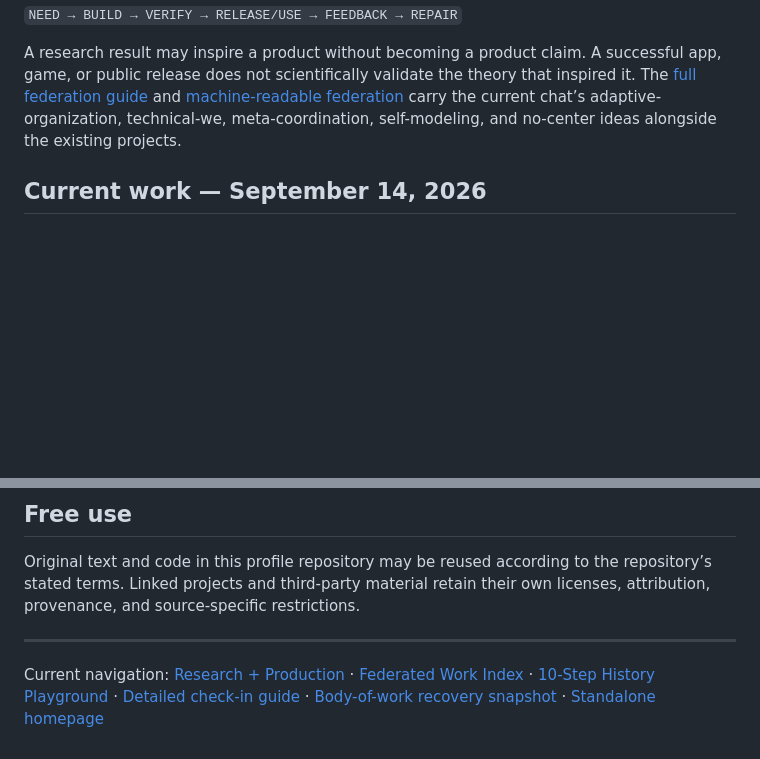
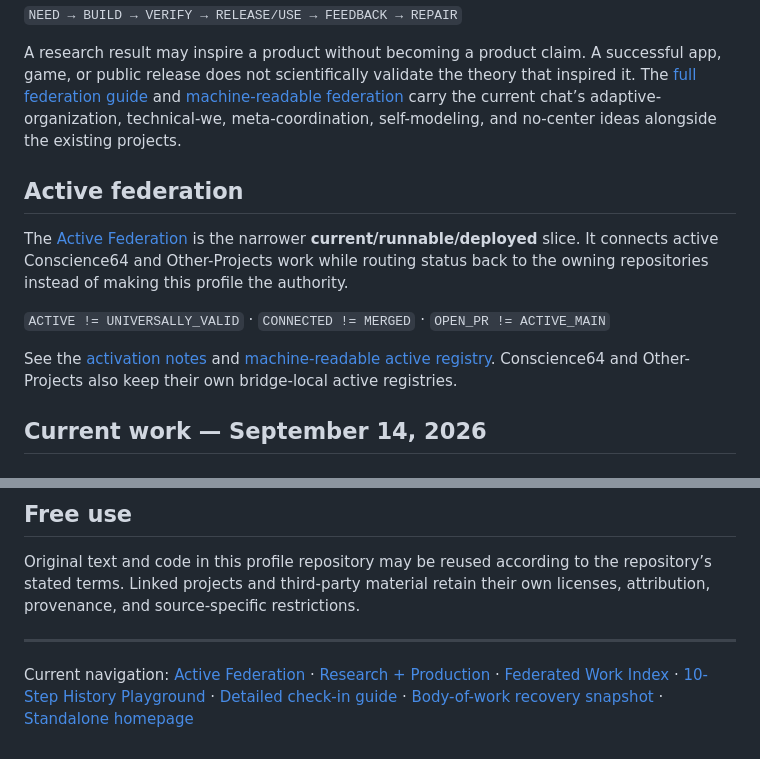
Before and after one commit to redogit/redogit, a Markdown page: README.md, 2 parts joined by grey strips. Drawn GitHub-style; blank space fills up the shorter version.

Commit message:
Expose active federation from profile

```diff
--- a/README.md
+++ b/README.md
@@ -47,6 +47,14 @@ The two main loops are deliberately different:
 `NEED → BUILD → VERIFY → RELEASE/USE → FEEDBACK → REPAIR`
 
 A research result may inspire a product without becoming a product claim. A successful app, game, or public release does not scientifically validate the theory that inspired it. The [full federation guide](RESEARCH_PRODUCTION_FEDERATION.md) and [machine-readable federation](research-production.json) carry the current chat’s adaptive-organization, technical-we, meta-coordination, self-modeling, and no-center ideas alongside the existing projects.
+
+## Active federation
+
+The [Active Federation](active-federation.html) is the narrower **current/runnable/deployed** slice. It connects active Conscience64 and Other-Projects work while routing status back to the owning repositories instead of making this profile the authority.
+
+`ACTIVE != UNIVERSALLY_VALID` · `CONNECTED != MERGED` · `OPEN_PR != ACTIVE_MAIN`
+
+See the [activation notes](ACTIVE_FEDERATION.md) and [machine-readable active registry](active-federation.json). Conscience64 and Other-Projects also keep their own bridge-local active registries.
 
 ## Current work — September 14, 2026
 
@@ -173,4 +181,4 @@ Original text and code in this profile repository may be reused according to the
 
 ---
 
-Current navigation: [Research + Production](research-production.html) · [Federated Work Index](FEDERATED_WORK_INDEX.md) · [10-Step History Playground](history-playground.html) · [Detailed check-in guide](HISTORY_PLAYGROUND_10_STEP_CHECKIN.md) · [Body-of-work recovery snapshot](BODY_OF_WORK.md) · [Standalone homepage](index.html)
+Current navigation: [Active Federation](active-federation.html) · [Research + Production](research-production.html) · [Federated Work Index](FEDERATED_WORK_INDEX.md) · [10-Step History Playground](history-playground.html) · [Detailed check-in guide](HISTORY_PLAYGROUND_10_STEP_CHECKIN.md) · [Body-of-work recovery snapshot](BODY_OF_WORK.md) · [Standalone homepage](index.html)
```
